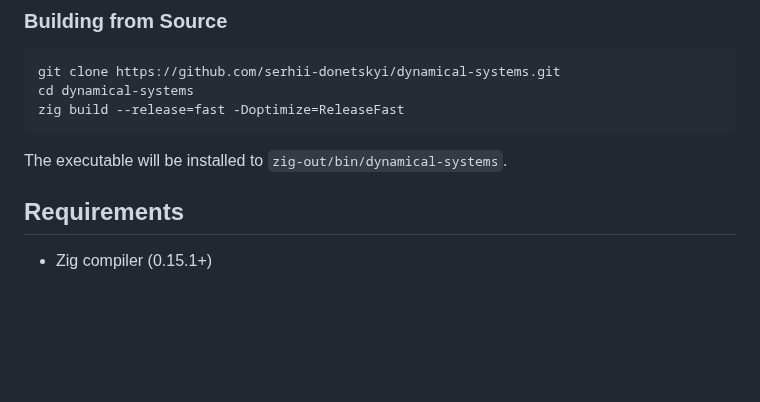
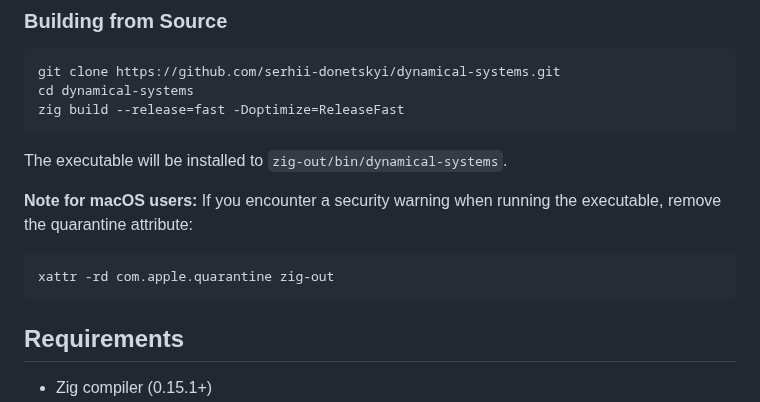
Before and after one commit to serhii-donetskyi/dynamical-systems, a Markdown page: README.md, the part around the change. Drawn GitHub-style; blank space fills up the shorter version.

Commit message:
macos readme

````diff
--- a/README.md
+++ b/README.md
@@ -22,6 +22,11 @@ zig build --release=fast -Doptimize=ReleaseFast
 ```
 
 The executable will be installed to `zig-out/bin/dynamical-systems`.
+
+**Note for macOS users:** If you encounter a security warning when running the executable, remove the quarantine attribute:
+```bash
+xattr -rd com.apple.quarantine zig-out
+```
 
 ## Requirements
 
````
